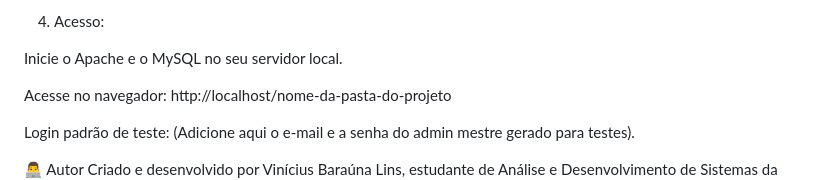
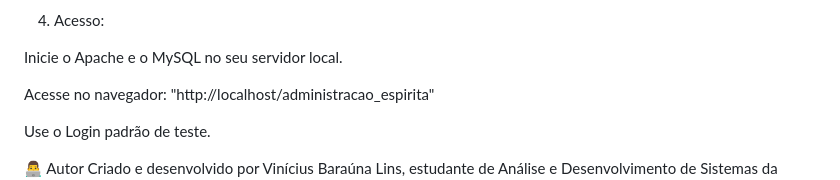
Before and after one commit to viniciusbarauna/administracao_espirita, a Markdown page: README.md, the part around one of its changes. Rendered like a GitHub page.

```diff
--- a/README.md
+++ b/README.md
@@ -89,9 +89,9 @@ Acesse o arquivo config.php e ajuste as credenciais do seu banco de dados (usuá
 
 Inicie o Apache e o MySQL no seu servidor local.
 
-Acesse no navegador: http://localhost/nome-da-pasta-do-projeto
+Acesse no navegador: "http://localhost/administracao_espirita"
 
-Login padrão de teste: (Adicione aqui o e-mail e a senha do admin mestre gerado para testes).
+Use o Login padrão de teste.
 
 👨‍💻 Autor
 Criado e desenvolvido por Vinícius Baraúna Lins, estudante de Análise e Desenvolvimento de Sistemas da faculdade Descomplica. Feito com dedicação para unir tecnologia e impacto social.
```
Also changed, not shown: other parts of README.md (+2 -2 lines).
